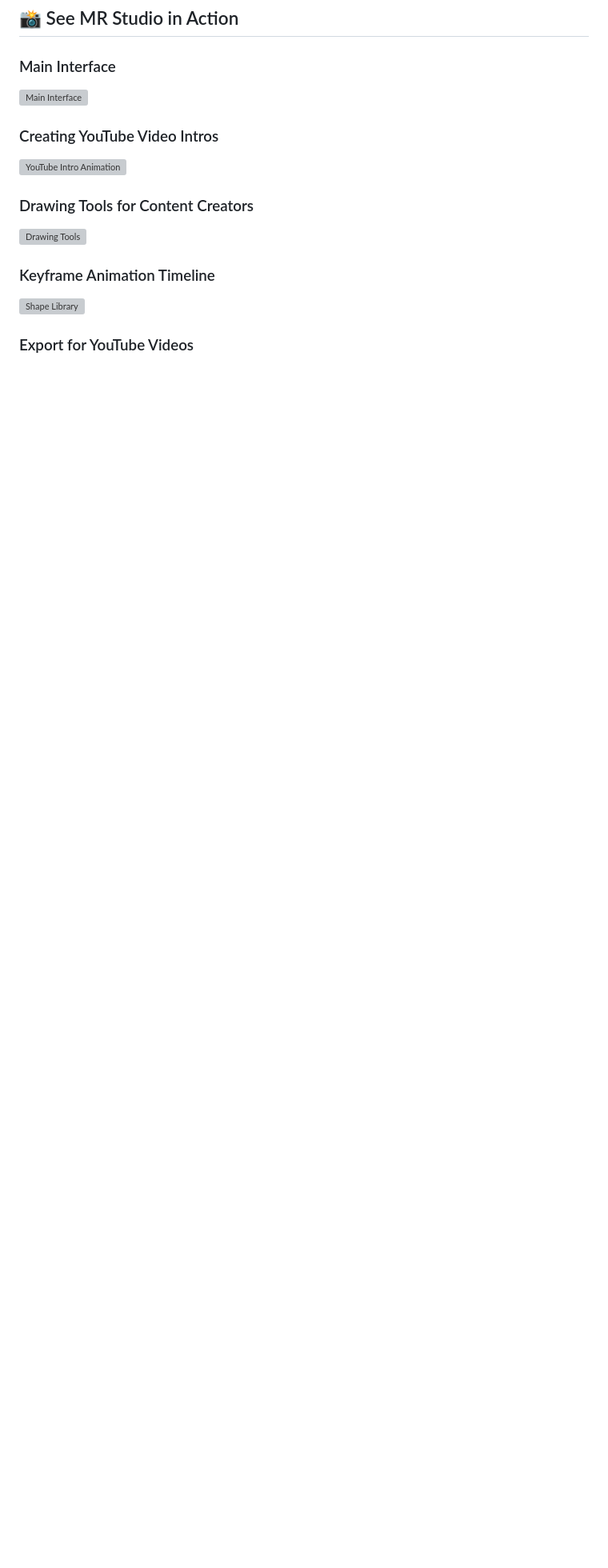
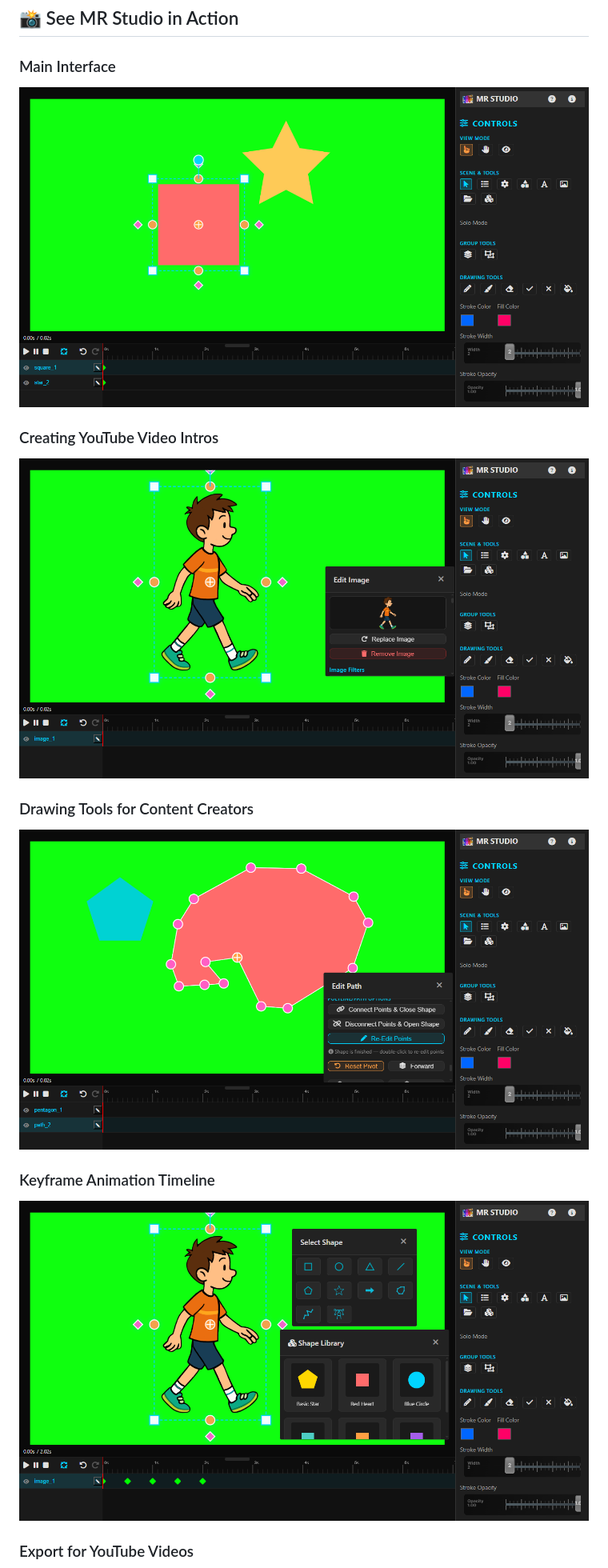
Before and after one commit to MRaheem99/mr-studio, a Markdown page: README.md, the part around one of its changes. Shown at 80% size. Drawn GitHub-style; blank space fills up the shorter version; grey boxes are pictures that could not be loaded.

```diff
--- a/README.md
+++ b/README.md
@@ -95,15 +85,15 @@ Whether you're creating explainer videos, animated intros, or full-length **YouT
 ## 📸 See MR Studio in Action
 
 ### Main Interface
-![Main Interface](./images/screenshots/interface.png)
+![Main Interface](./img/screenshots/interface.png)
 
 ### Creating YouTube Video Intros
-![YouTube Intro Animation](./images/screenshots/image-shape.png)
+![YouTube Intro Animation](./img/screenshots/image-shape.png)
 
 ### Drawing Tools for Content Creators
-![Drawing Tools](./images/screenshots/polyline.png)
+![Drawing Tools](./img/screenshots/polyline.png)
 
 ### Keyframe Animation Timeline
-![Shape Library](./images/screenshots/shape-library.png)
+![Shape Library](./img/screenshots/shape-library.png)
 
 ### Export for YouTube Videos
```
Also changed, not shown: other parts of README.md (+1 -11 lines).
